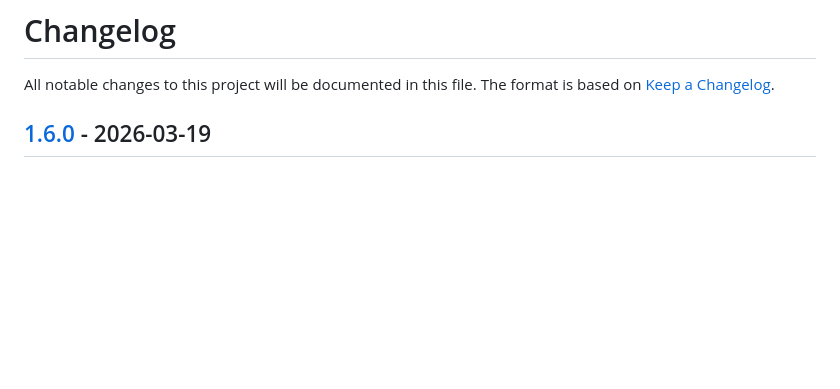
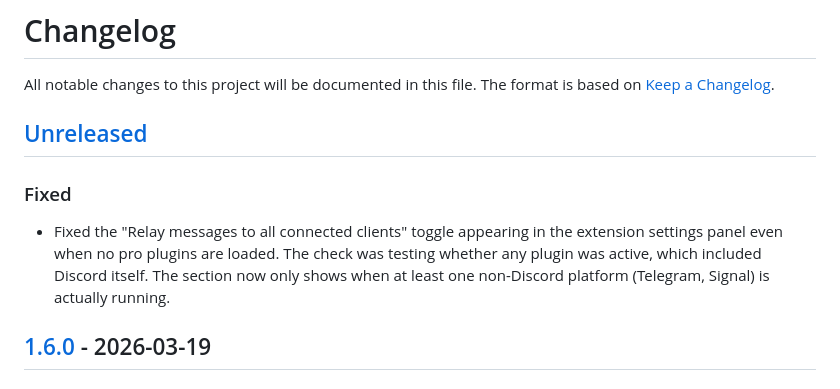
Before and after one commit to senjinthedragon/SillyTavern-Discord-Connector, a Markdown page: CHANGELOG.md, the part around the change. GitHub-like rendering; blank space fills up the shorter version.

```diff
--- a/CHANGELOG.md
+++ b/CHANGELOG.md
@@ -2,6 +2,12 @@
 
 All notable changes to this project will be documented in this file.
 The format is based on [Keep a Changelog](https://keepachangelog.com/en/1.1.0/).
+
+## [Unreleased]
+
+### Fixed
+
+- Fixed the "Relay messages to all connected clients" toggle appearing in the extension settings panel even when no pro plugins are loaded. The check was testing whether any plugin was active, which included Discord itself. The section now only shows when at least one non-Discord platform (Telegram, Signal) is actually running.
 
 ## [1.6.0] - 2026-03-19
 
```
Also changed, not shown: RELEASE_NOTES.md (+10 -0 lines).
